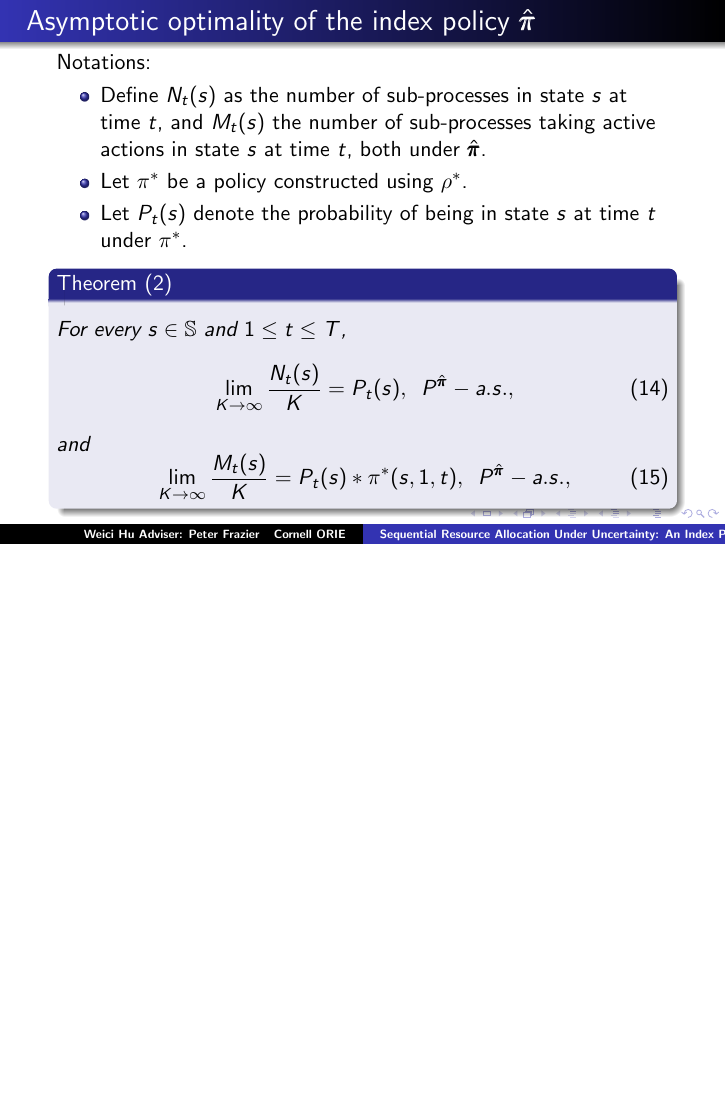
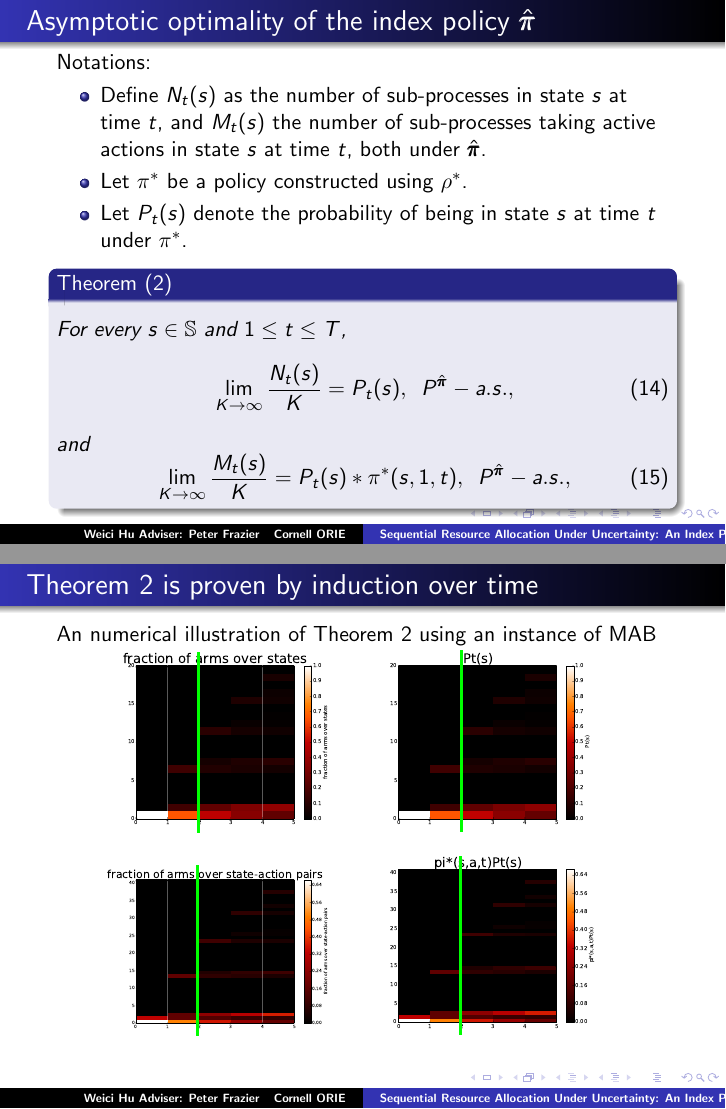
Before and after one commit to hwcxy2014/b-exam-slides, LaTeX slides (b_exam_talk.tex): page 17 of 19 before the commit and pages 17 and 19 of 21 after it, the two joined at a grey line, the shorter picture padded with empty space. Compiled offline with pdfLaTeX.

Commit message:
more slides

```diff
--- a/b_exam_talk.tex
+++ b/b_exam_talk.tex
@@ -1,5 +1,4 @@
 \documentclass{beamer}
-\usepackage{graphicx}
 \usepackage{beamerthemesplit}
 \usepackage{amsmath, amssymb, amsthm}
 \usepackage{color}
@@ -21,9 +20,12 @@
 \usepackage{bm}
 \usepackage{amsfonts}
 \usepackage{graphicx}
+\usepackage{subfigure}
 \usepackage{booktabs}
 \usepackage{biblatex}
 \usepackage{xcolor}
+%\usepackage{subfig}
+\usepackage{caption}
 \captionsetup[figure]{labelformat=empty}
 
 \newcommand{\E}{\mathbb{E}}
@@ -419,6 +421,26 @@ and
 
 %%%%%%%%%%%%%%%%%%%%%%%%%%%%%%%%%%%%%%%%%%%%%%%%
 \begin{frame}
+\frametitle{Theorem 2 is proven by induction over time}
+An numerical illustration of Theorem 2 using an instance of MAB
+\vspace{-0.5cm}
+\begin{figure}[tb]
+\captionsetup[subfigure]{labelformat=empty}
+\centering
+\only<1>{\subfigure{\includegraphics[width=45mm]{heat_map_index_s.pdf}}}
+\only<1>{\subfigure{\includegraphics[width=45mm]{heat_map_pistar_s.pdf}}}
+\only<1>{\subfigure{\includegraphics[width=45mm]{heat_map_index_sa.pdf}}}
+\only<1>{\subfigure{\includegraphics[width=45mm]{heat_map_pistar_sa.pdf}}}
+\only<2>{\subfigure{\includegraphics[width=45mm]{heat_map_index_s_lined.pdf}}}
+\only<2>{\subfigure{\includegraphics[width=45mm]{heat_map_pistar_s_lined.pdf}}}
+\only<2>{\subfigure{\includegraphics[width=45mm]{heat_map_index_sa_lined.pdf}}}
+\only<2>{\subfigure{\includegraphics[width=45mm]{heat_map_pistar_sa_lined.pdf}}}
+\end{figure}
+\end{frame}
+%%%%%%%%%%%%%%%%%%%%%%%%%%%%%%%%%%%%%%%%%%%%%%%%
+
+%%%%%%%%%%%%%%%%%%%%%%%%%%%%%%%%%%%%%%%%%%%%%%%%
+\begin{frame}
 \frametitle{Proof of Theorem 1}
 That $\hat{\allp}$ being feasible implies $$Z(\hat{\allp},\lfloor \alpha K\rfloor,K) \leq \max_{\allp\in\allpset_{\lfloor \alpha K\rfloor,K}}Z(\allp,\lfloor \alpha K\rfloor,K)$$.  Thus,
 \begin{equation*}
```
Also changed, not shown: b_exam_talk.pdf, heat_map_index_s.pdf (added), heat_map_index_s_lined.pdf (added), heat_map_index_sa.pdf (added), heat_map_index_sa_lined.pdf (added), heat_map_pistar_s.pdf (added), heat_map_pistar_s_lined.pdf (added), heat_map_pistar_sa.pdf (added), heat_map_pistar_sa_lined.pdf (added), 6 other files.
